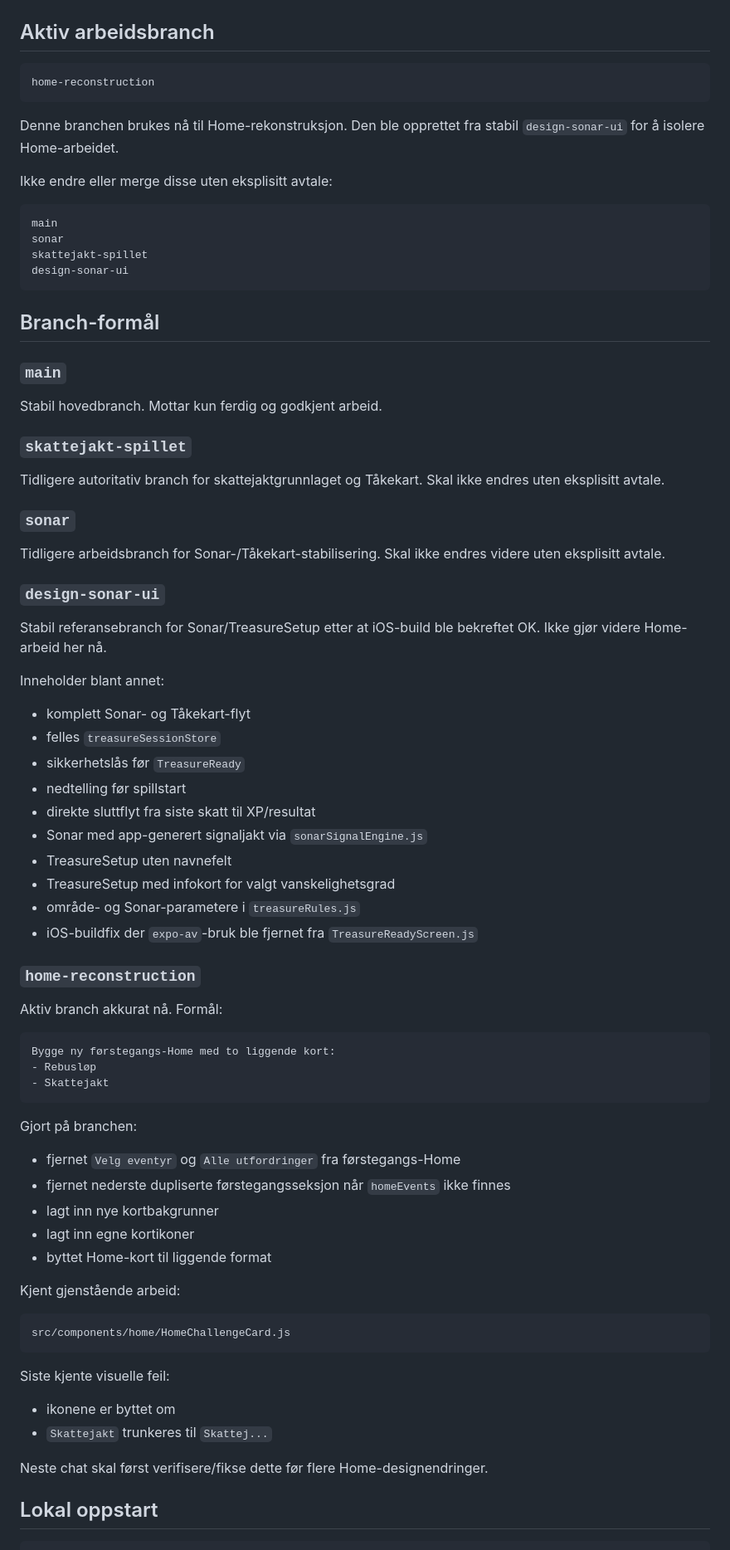
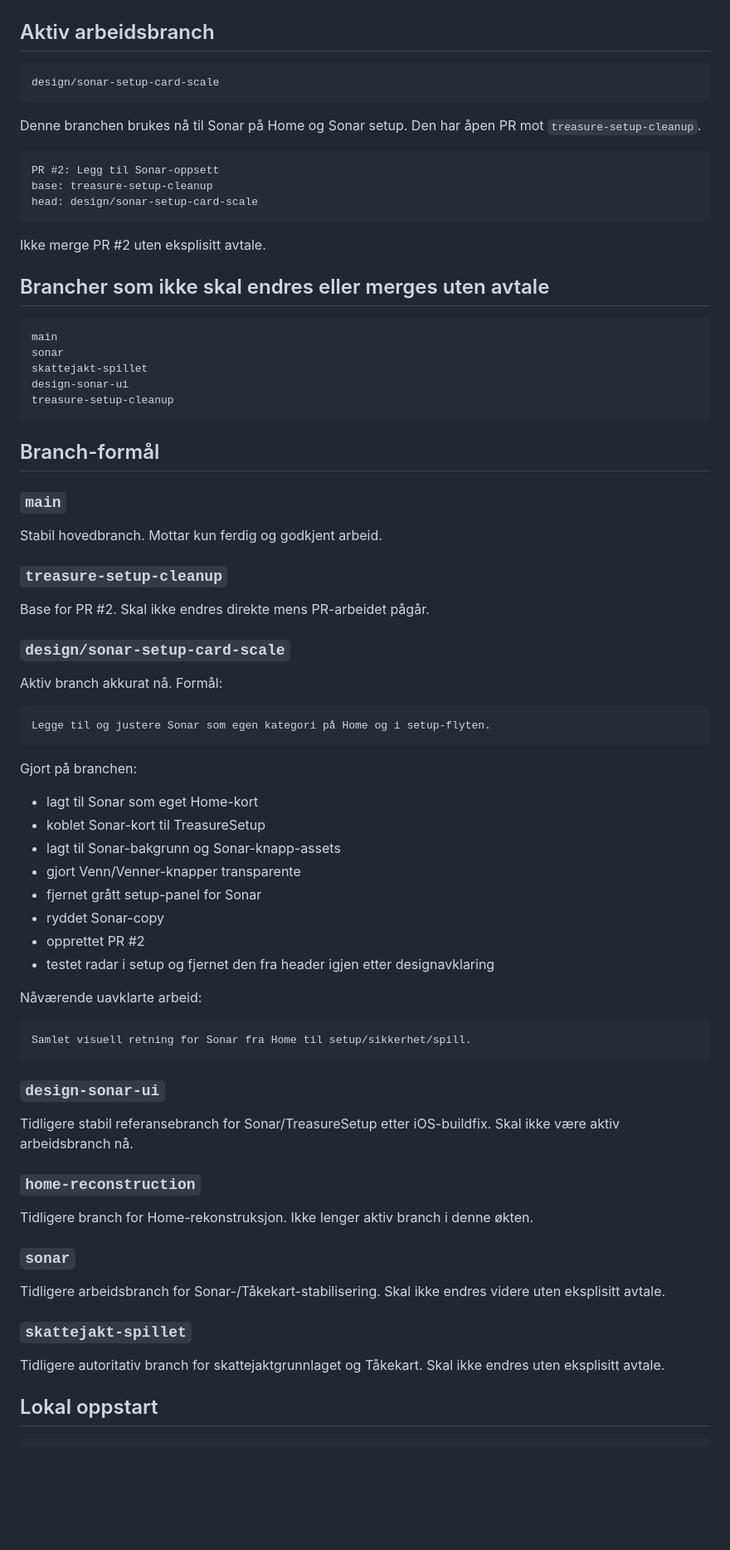
Before and after one commit to tomhaugstulen-star/live-rebus, a Markdown page: docs/branch-structure.md, the part around one of its changes. Shown at 83% size. GitHub-like rendering; blank space fills up the shorter version.

Commit message:
Update branch structure for Sonar setup branch

````diff
--- a/docs/branch-structure.md
+++ b/docs/branch-structure.md
@@ -3,18 +3,27 @@
 ## Aktiv arbeidsbranch
 
 ```text
-home-reconstruction
+design/sonar-setup-card-scale
 ```
 
-Denne branchen brukes nå til Home-rekonstruksjon. Den ble opprettet fra stabil `design-sonar-ui` for å isolere Home-arbeidet.
+Denne branchen brukes nå til Sonar på Home og Sonar setup. Den har åpen PR mot `treasure-setup-cleanup`.
 
-Ikke endre eller merge disse uten eksplisitt avtale:
+```text
+PR #2: Legg til Sonar-oppsett
+base: treasure-setup-cleanup
+head: design/sonar-setup-card-scale
+```
+
+Ikke merge PR #2 uten eksplisitt avtale.
+
+## Brancher som ikke skal endres eller merges uten avtale
 
 ```text
 main
 sonar
 skattejakt-spillet
 design-sonar-ui
+treasure-setup-cleanup
 ```
 
 ## Branch-formål
@@ -23,61 +32,50 @@ design-sonar-ui
 
 Stabil hovedbranch. Mottar kun ferdig og godkjent arbeid.
 
-### `skattejakt-spillet`
+### `treasure-setup-cleanup`
 
-Tidligere autoritativ branch for skattejaktgrunnlaget og Tåkekart. Skal ikke endres uten eksplisitt avtale.
+Base for PR #2. Skal ikke endres direkte mens PR-arbeidet pågår.
+
+### `design/sonar-setup-card-scale`
+
+Aktiv branch akkurat nå. Formål:
+
+```text
+Legge til og justere Sonar som egen kategori på Home og i setup-flyten.
+```
+
+Gjort på branchen:
+
+- lagt til Sonar som eget Home-kort
+- koblet Sonar-kort til TreasureSetup
+- lagt til Sonar-bakgrunn og Sonar-knapp-assets
+- gjort Venn/Venner-knapper transparente
+- fjernet grått setup-panel for Sonar
+- ryddet Sonar-copy
+- opprettet PR #2
+- testet radar i setup og fjernet den fra header igjen etter designavklaring
+
+Nåværende uavklarte arbeid:
+
+```text
+Samlet visuell retning for Sonar fra Home til setup/sikkerhet/spill.
+```
+
+### `design-sonar-ui`
+
+Tidligere stabil referansebranch for Sonar/TreasureSetup etter iOS-buildfix. Skal ikke være aktiv arbeidsbranch nå.
+
+### `home-reconstruction`
+
+Tidligere branch for Home-rekonstruksjon. Ikke lenger aktiv branch i denne økten.
 
 ### `sonar`
 
 Tidligere arbeidsbranch for Sonar-/Tåkekart-stabilisering. Skal ikke endres videre uten eksplisitt avtale.
 
-### `design-sonar-ui`
+### `skattejakt-spillet`
 
-Stabil referansebranch for Sonar/TreasureSetup etter at iOS-build ble bekreftet OK. Ikke gjør videre Home-arbeid her nå.
-
-Inneholder blant annet:
-
-- komplett Sonar- og Tåkekart-flyt
-- felles `treasureSessionStore`
-- sikkerhetslås før `TreasureReady`
-- nedtelling før spillstart
-- direkte sluttflyt fra siste skatt til XP/resultat
-- Sonar med app-generert signaljakt via `sonarSignalEngine.js`
-- TreasureSetup uten navnefelt
-- TreasureSetup med infokort for valgt vanskelighetsgrad
-- område- og Sonar-parametere i `treasureRules.js`
-- iOS-buildfix der `expo-av`-bruk ble fjernet fra `TreasureReadyScreen.js`
-
-### `home-reconstruction`
-
-Aktiv branch akkurat nå. Formål:
-
-```text
-Bygge ny førstegangs-Home med to liggende kort:
-- Rebusløp
-- Skattejakt
-```
-
-Gjort på branchen:
-
-- fjernet `Velg eventyr` og `Alle utfordringer` fra førstegangs-Home
-- fjernet nederste dupliserte førstegangsseksjon når `homeEvents` ikke finnes
-- lagt inn nye kortbakgrunner
-- lagt inn egne kortikoner
-- byttet Home-kort til liggende format
-
-Kjent gjenstående arbeid:
-
-```text
-src/components/home/HomeChallengeCard.js
-```
-
-Siste kjente visuelle feil:
-
-- ikonene er byttet om
-- `Skattejakt` trunkeres til `Skattej...`
-
-Neste chat skal først verifisere/fikse dette før flere Home-designendringer.
+Tidligere autoritativ branch for skattejaktgrunnlaget og Tåkekart. Skal ikke endres uten eksplisitt avtale.
 
 ## Lokal oppstart
 
````
Also changed, not shown: other parts of docs/branch-structure.md (+31 -34 lines).
